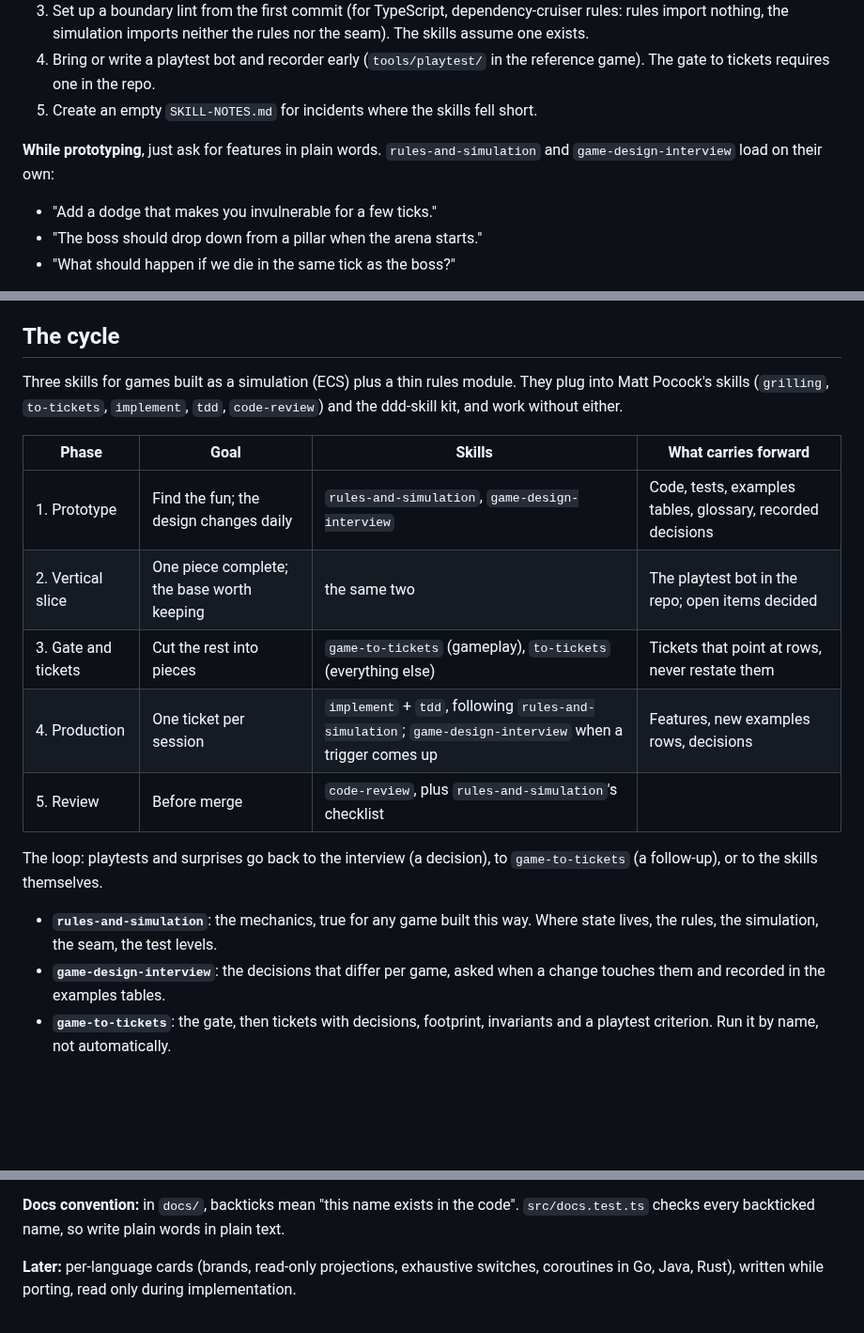
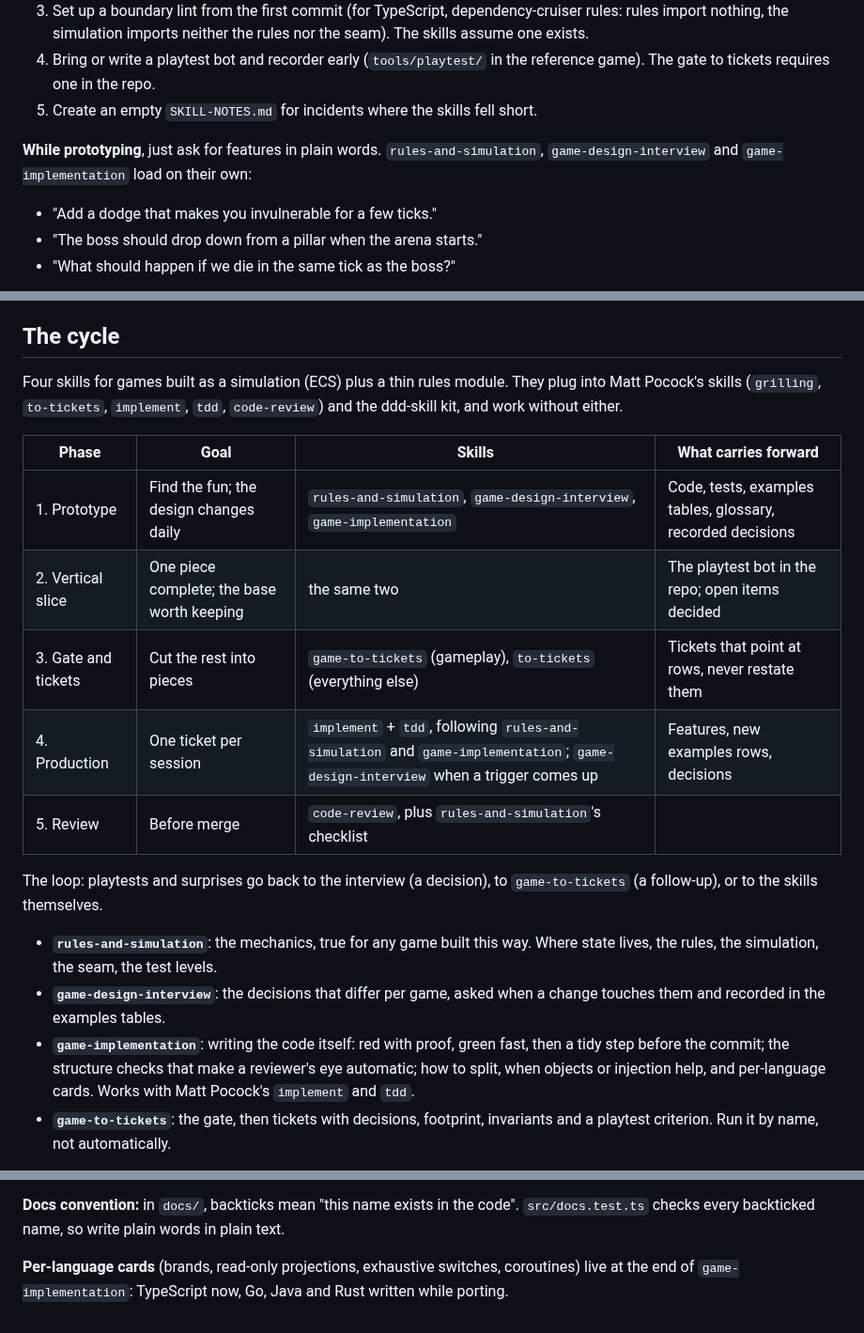
Before and after one commit to urostripunovic/ecs-ddd-experiment, a Markdown page: .claude/skills/README.md, 3 parts joined by grey strips. Shown at 94% size. Drawn GitHub-style; blank space fills up the shorter version.

Commit message:
skills: game-implementation, for writing the code itself
A fourth skill, built from this session's misses, to sit beside Matt
Pocock's implement and tdd: rules-and-simulation says what goes where; this
says how to write it without it turning into spaghetti when an agent works
alone. Red with the failing line kept as proof, green fast, a tidy step
before the commit; the structure checks that make a reviewer's eye
automatic, each with what it caught here; splitting by job behind a
re-export, mechanically; behaviour as definition fields, not kind branches;
where objects and dependency injection help in an ECS game and where they
don't; comments that say why, never where; tests that lie; working within a
context budget; playtest tooling gotchas; and the per-language cards the
README had planned, TypeScript first.

Co-Authored-By: Claude Opus 5.5 <noreply@anthropic.com>
Claude-Session: https://claude.ai/code/session_01TWKNcFBpuTSNgEfnpzn7dV

```diff
--- a/.claude/skills/README.md
+++ b/.claude/skills/README.md
@@ -10,7 +10,7 @@
 4. Bring or write a playtest bot and recorder early (`tools/playtest/` in the reference game). The gate to tickets requires one in the repo.
 5. Create an empty `SKILL-NOTES.md` for incidents where the skills fell short.
 
-**While prototyping**, just ask for features in plain words. `rules-and-simulation` and `game-design-interview` load on their own:
+**While prototyping**, just ask for features in plain words. `rules-and-simulation`, `game-design-interview` and `game-implementation` load on their own:
 
 - "Add a dodge that makes you invulnerable for a few ticks."
 - "The boss should drop down from a pillar when the arena starts."
@@ -28,20 +28,21 @@ The prototype loop is the main use. Stay in it until the game is worth building
 
 ## The cycle
 
-Three skills for games built as a simulation (ECS) plus a thin rules module. They plug into Matt Pocock's skills (`grilling`, `to-tickets`, `implement`, `tdd`, `code-review`) and the ddd-skill kit, and work without either.
+Four skills for games built as a simulation (ECS) plus a thin rules module. They plug into Matt Pocock's skills (`grilling`, `to-tickets`, `implement`, `tdd`, `code-review`) and the ddd-skill kit, and work without either.
 
 | Phase | Goal | Skills | What carries forward |
 | --- | --- | --- | --- |
-| 1. Prototype | Find the fun; the design changes daily | `rules-and-simulation`, `game-design-interview` | Code, tests, examples tables, glossary, recorded decisions |
+| 1. Prototype | Find the fun; the design changes daily | `rules-and-simulation`, `game-design-interview`, `game-implementation` | Code, tests, examples tables, glossary, recorded decisions |
 | 2. Vertical slice | One piece complete; the base worth keeping | the same two | The playtest bot in the repo; open items decided |
 | 3. Gate and tickets | Cut the rest into pieces | `game-to-tickets` (gameplay), `to-tickets` (everything else) | Tickets that point at rows, never restate them |
-| 4. Production | One ticket per session | `implement` + `tdd`, following `rules-and-simulation`; `game-design-interview` when a trigger comes up | Features, new examples rows, decisions |
+| 4. Production | One ticket per session | `implement` + `tdd`, following `rules-and-simulation` and `game-implementation`; `game-design-interview` when a trigger comes up | Features, new examples rows, decisions |
 | 5. Review | Before merge | `code-review`, plus `rules-and-simulation`'s checklist | |
 
 The loop: playtests and surprises go back to the interview (a decision), to `game-to-tickets` (a follow-up), or to the skills themselves.
 
 - **`rules-and-simulation`**: the mechanics, true for any game built this way. Where state lives, the rules, the simulation, the seam, the test levels.
 - **`game-design-interview`**: the decisions that differ per game, asked when a change touches them and recorded in the examples tables.
+- **`game-implementation`**: writing the code itself: red with proof, green fast, then a tidy step before the commit; the structure checks that make a reviewer's eye automatic; how to split, when objects or injection help, and per-language cards. Works with Matt Pocock's `implement` and `tdd`.
 - **`game-to-tickets`**: the gate, then tickets with decisions, footprint, invariants and a playtest criterion. Run it by name, not automatically.
 
 There's no prototype modelling phase: the prototype is the model (examples tables, glossary, architecture doc). Only a rules area that outgrows a page, or touches money, trades or long-lived saves, gets the ddd-skill kit: `ddd-modelling` (its examples table becomes the model's Examples), then `ddd-to-tickets`, `ddd-implementation` and `ddd-review-all` for that area alone. The simulation never goes through it.
@@ -56,4 +57,4 @@ There's no prototype modelling phase: the prototype is the model (examples table
 
 **Docs convention:** in `docs/`, backticks mean "this name exists in the code". `src/docs.test.ts` checks every backticked name, so write plain words in plain text.
 
-**Later:** per-language cards (brands, read-only projections, exhaustive switches, coroutines in Go, Java, Rust), written while porting, read only during implementation.
+**Per-language cards** (brands, read-only projections, exhaustive switches, coroutines) live at the end of `game-implementation`: TypeScript now, Go, Java and Rust written while porting.
```
Also changed, not shown: 2 other files.
